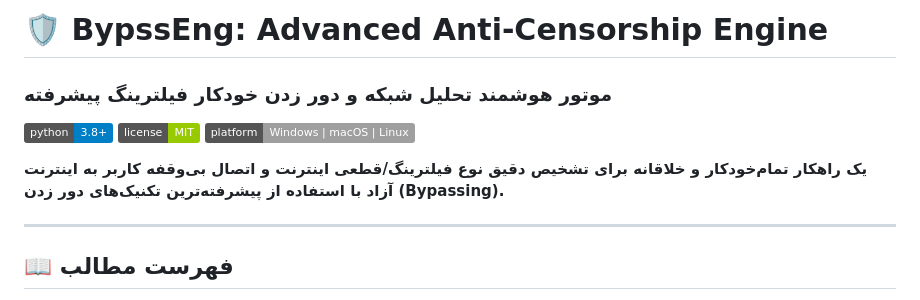
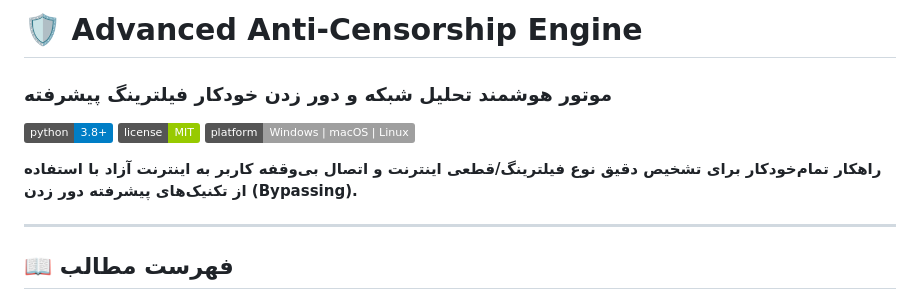
Before and after one commit to artorki/BypssEng, a Markdown page: README.md, the part around the change. GitHub-like rendering; badges without logos.

```diff
--- a/README.md
+++ b/README.md
@@ -1,11 +1,11 @@
-# 🛡️ BypssEng: Advanced Anti-Censorship Engine
+# 🛡️ Advanced Anti-Censorship Engine
 ### موتور هوشمند تحلیل شبکه و دور زدن خودکار فیلترینگ پیشرفته
 
 [![Python Version](https://img.shields.io/badge/python-3.8+-blue.svg)](https://www.python.org/downloads/)
 [![License](https://img.shields.io/badge/license-MIT-green.svg)](LICENSE)
 [![Platform](https://img.shields.io/badge/platform-Windows%20%7C%20macOS%20%7C%20Linux-lightgrey.svg)](https://github.com/yourusername/BypssEng)
 
-**یک راهکار تمام‌خودکار و خلاقانه برای تشخیص دقیق نوع فیلترینگ/قطعی اینترنت و اتصال بی‌وقفه کاربر به اینترنت آزاد با استفاده از پیشرفته‌ترین تکنیک‌های دور زدن (Bypassing).**
+**راهکار تمام‌خودکار برای تشخیص دقیق نوع فیلترینگ/قطعی اینترنت و اتصال بی‌وقفه کاربر به اینترنت آزاد با استفاده از تکنیک‌های پیشرفته دور زدن (Bypassing).**
 
 
 ---
```
